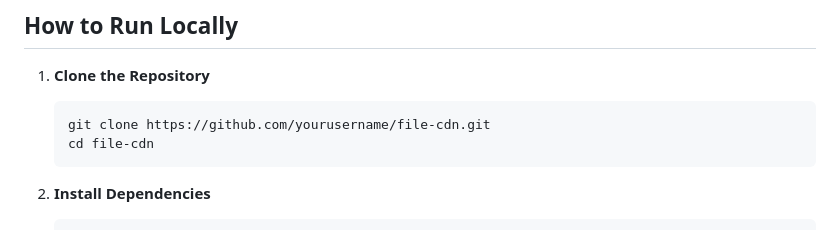
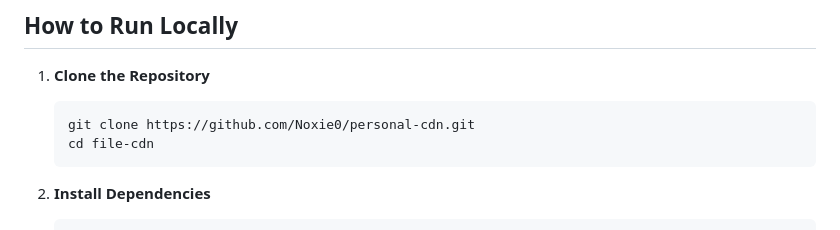
Before and after one commit to Noxie0/personal-cdn, a Markdown page: README.md, the part around the change. Drawn GitHub-style.

````diff
--- a/README.md
+++ b/README.md
@@ -34,7 +34,7 @@ A simple web application for uploading, managing, and downloading files. This ap
 
 1. **Clone the Repository**
    ```bash
-   git clone https://github.com/yourusername/file-cdn.git
+   git clone https://github.com/Noxie0/personal-cdn.git
    cd file-cdn
    ```
 
````
